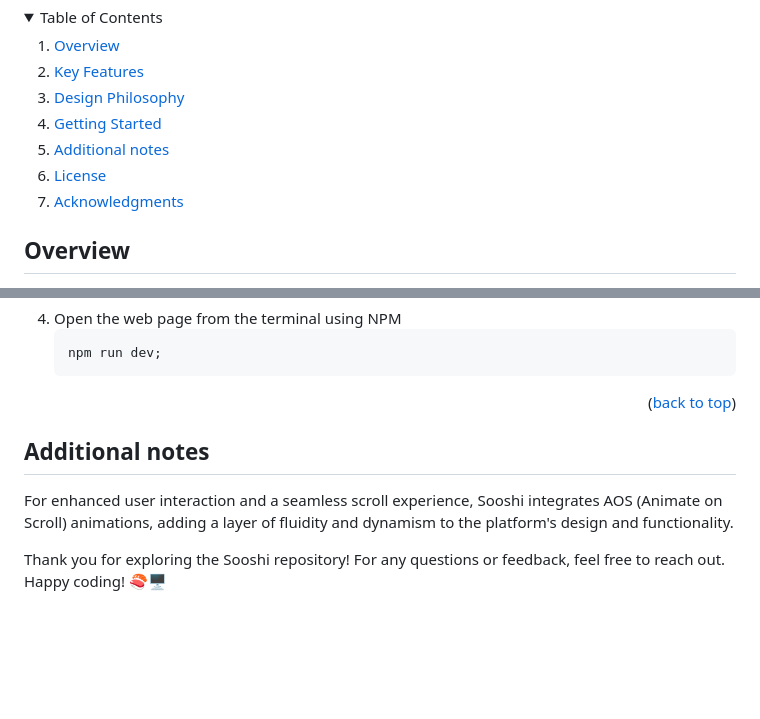
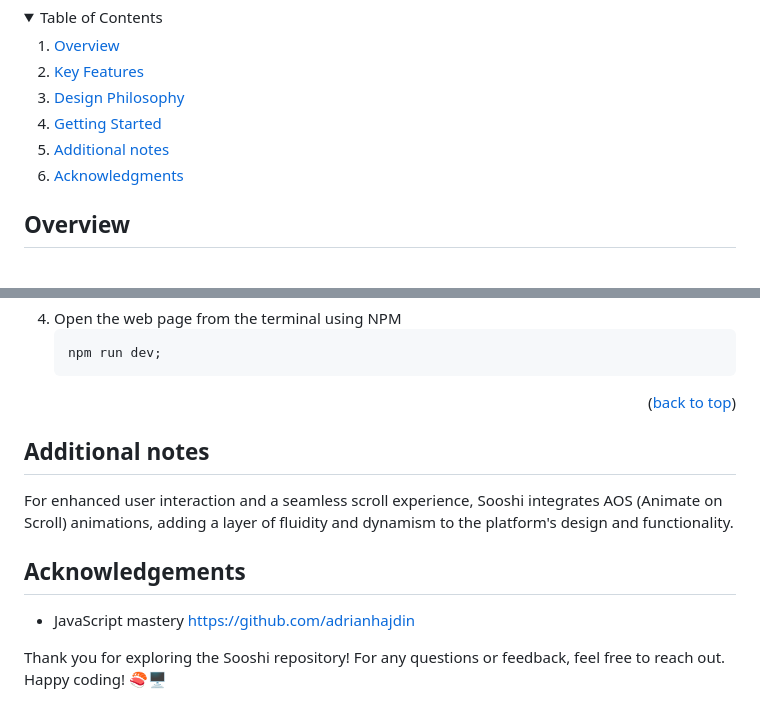
Before and after one commit to GamerSlayer296/sushi-delivery-website, a Markdown page: README.md, 2 parts joined by grey strips. Drawn GitHub-style; folded sections open; blank space fills up the shorter version.

```diff
--- a/README.md
+++ b/README.md
@@ -15,7 +15,6 @@ Welcome to the Sooshi repository! Dive into a digital journey showcasing the int
     <li><a href="#design-philosophy">Design Philosophy</a></li>
     <li><a href="#getting-started">Getting Started</a></li>
     <li><a href="#additional-notes">Additional notes</a></li>
-    <li><a href="#license">License</a></li>
     <li><a href="#acknowledgments">Acknowledgments</a></li>
   </ol>
 </details>
@@ -88,5 +87,8 @@ To run this project locally:
 
 For enhanced user interaction and a seamless scroll experience, Sooshi integrates AOS (Animate on Scroll) animations, adding a layer of fluidity and dynamism to the platform's design and functionality.
 
+## Acknowledgements
+* JavaScript mastery https://github.com/adrianhajdin
+
 
 Thank you for exploring the Sooshi repository! For any questions or feedback, feel free to reach out. Happy coding! 🍣🖥️
```
Also changed, not shown: other parts of README.md (+1 -1 lines).
